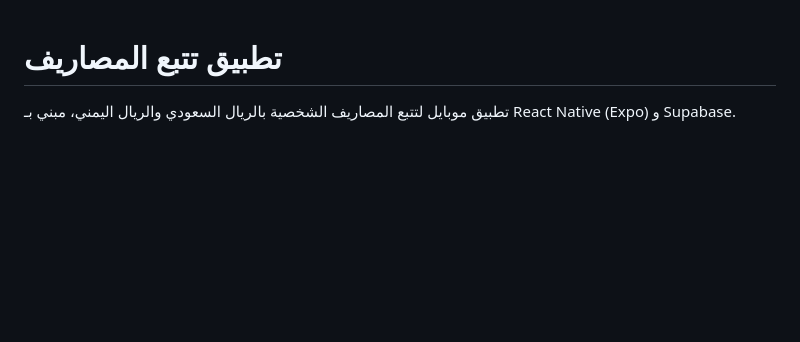
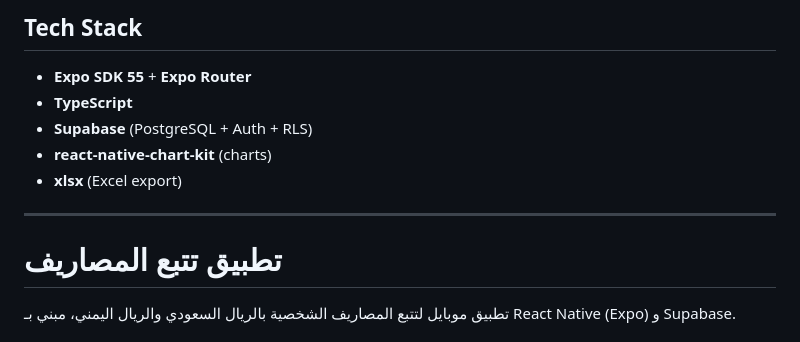
Before and after one commit to ahmed-alamodi/expense-tracker, a Markdown page: README.md, the part around one of its changes. GitHub-like rendering; blank space fills up the shorter version.

```diff
--- a/README.md
+++ b/README.md
@@ -1,3 +88,14 @@
+## Tech Stack
+
+- **Expo SDK 55** + **Expo Router**
+- **TypeScript**
+- **Supabase** (PostgreSQL + Auth + RLS)
+- **react-native-chart-kit** (charts)
+- **xlsx** (Excel export)
+
+---
+
+<a name="arabic"></a>
 # تطبيق تتبع المصاريف
 
 تطبيق موبايل لتتبع المصاريف الشخصية بالريال السعودي والريال اليمني، مبني بـ React Native (Expo) و Supabase.
```
Also changed, not shown: other parts of README.md (+87 -0 lines).
